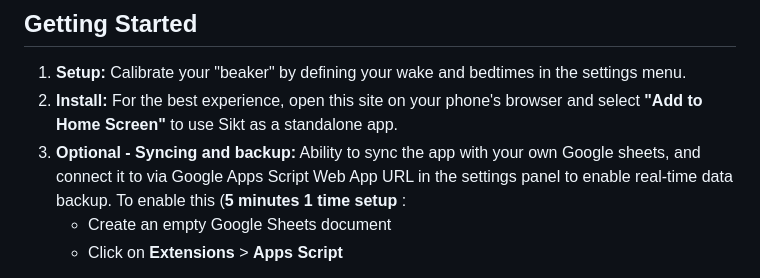
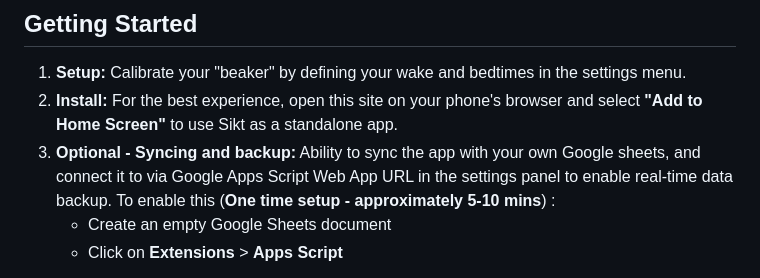
Before and after one commit to bishwas1113/Sikt, a Markdown page: README.md, the part around the change. Rendered like a GitHub page.

```diff
--- a/README.md
+++ b/README.md
@@ -21,7 +21,7 @@ As someone who suffers from time blindness and struggles with executive function
 ## Getting Started
 1. **Setup:** Calibrate your "beaker" by defining your wake and bedtimes in the settings menu.
 2. **Install:** For the best experience, open this site on your phone's browser and select **"Add to Home Screen"** to use Sikt as a standalone app.
-3. **Optional - Syncing and backup:** Ability to sync the app with your own Google sheets, and connect it to via Google Apps Script Web App URL in the settings panel to enable real-time data backup. To enable this (**5 minutes 1 time setup** :
+3. **Optional - Syncing and backup:** Ability to sync the app with your own Google sheets, and connect it to via Google Apps Script Web App URL in the settings panel to enable real-time data backup. To enable this (**One time setup - approximately 5-10 mins**) :
    - Create an empty Google Sheets document
    - Click on **Extensions** > **Apps Script**
 <img width="582" height="218" alt="image" src="https://github.com/user-attachments/assets/a0780609-8525-46d0-ac32-24e88323fc02" />
```
